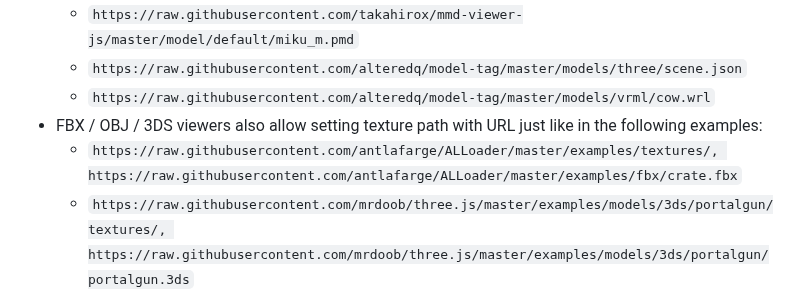
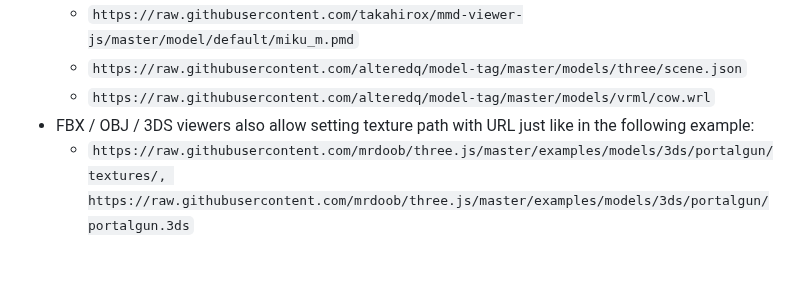
Before and after one commit to GitHubDragonFly/GitHubDragonFly.github.io, a Markdown page: URLS4MODELS.md, the part around the change. Rendered like a GitHub page; blank space fills up the shorter version.

```diff
--- a/URLS4MODELS.md
+++ b/URLS4MODELS.md
@@ -61,8 +61,7 @@ Else, copy any of the following links and then paste it within the `URL` option
   - `https://raw.githubusercontent.com/takahirox/mmd-viewer-js/master/model/default/miku_m.pmd`
   - `https://raw.githubusercontent.com/alteredq/model-tag/master/models/three/scene.json`
   - `https://raw.githubusercontent.com/alteredq/model-tag/master/models/vrml/cow.wrl`
-- FBX / OBJ / 3DS viewers also allow setting texture path with URL just like in the following examples:
-  - `https://raw.githubusercontent.com/antlafarge/ALLoader/master/examples/textures/, https://raw.githubusercontent.com/antlafarge/ALLoader/master/examples/fbx/crate.fbx`
+- FBX / OBJ / 3DS viewers also allow setting texture path with URL just like in the following example:
   - `https://raw.githubusercontent.com/mrdoob/three.js/master/examples/models/3ds/portalgun/textures/, https://raw.githubusercontent.com/mrdoob/three.js/master/examples/models/3ds/portalgun/portalgun.3ds`
 
 For base64 string testing - copy the following, which represents the `Load Image.png` file found in the `images` folder, and then paste it within the `URL` option of the Texture Viewer:
```
